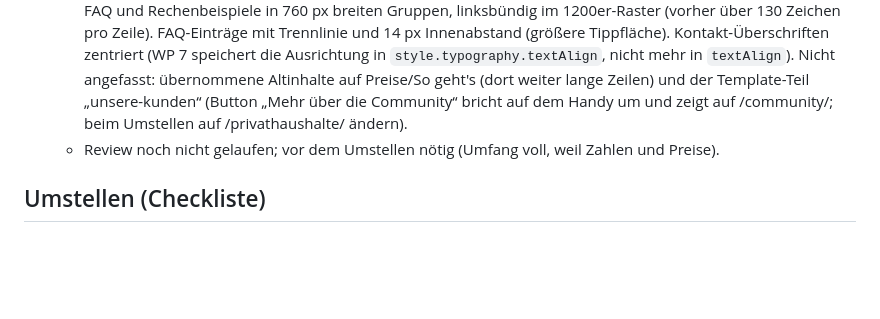
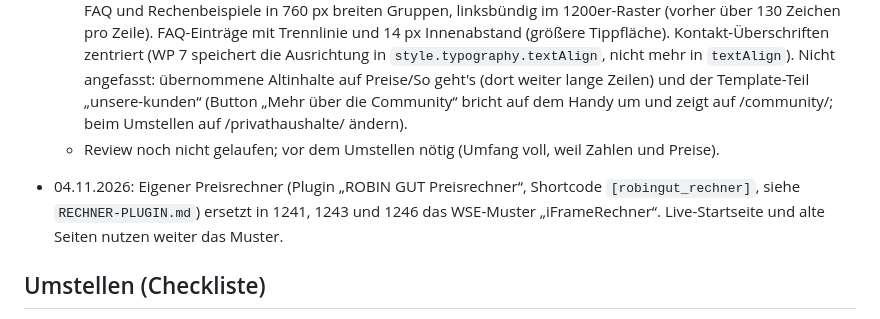
Before and after one commit to klassenmedia/robingut-strom-neu, a Markdown page: docs/plans/WORDPRESS-UMBAU.md, the part around the change. Drawn GitHub-style; blank space fills up the shorter version.

```diff
--- a/docs/plans/WORDPRESS-UMBAU.md
+++ b/docs/plans/WORDPRESS-UMBAU.md
@@ -132,6 +132,10 @@ Wording:
     Handy um und zeigt auf /community/; beim Umstellen auf /privathaushalte/ ändern).
   - Review noch nicht gelaufen; vor dem Umstellen nötig (Umfang voll, weil Zahlen und Preise).
 
+- 04.11.2026: Eigener Preisrechner (Plugin „ROBIN GUT Preisrechner“, Shortcode
+  `[robingut_rechner]`, siehe `RECHNER-PLUGIN.md`) ersetzt in 1241, 1243 und 1246 das
+  WSE-Muster „iFrameRechner“. Live-Startseite und alte Seiten nutzen weiter das Muster.
+
 ## Umstellen (Checkliste)
 
 1. Vollbackup (Mittwald oder WordPress-Export) und Stand notieren.
```
Also changed, not shown: docs/plans/RECHNER-PLUGIN.md (+12 -0 lines).
